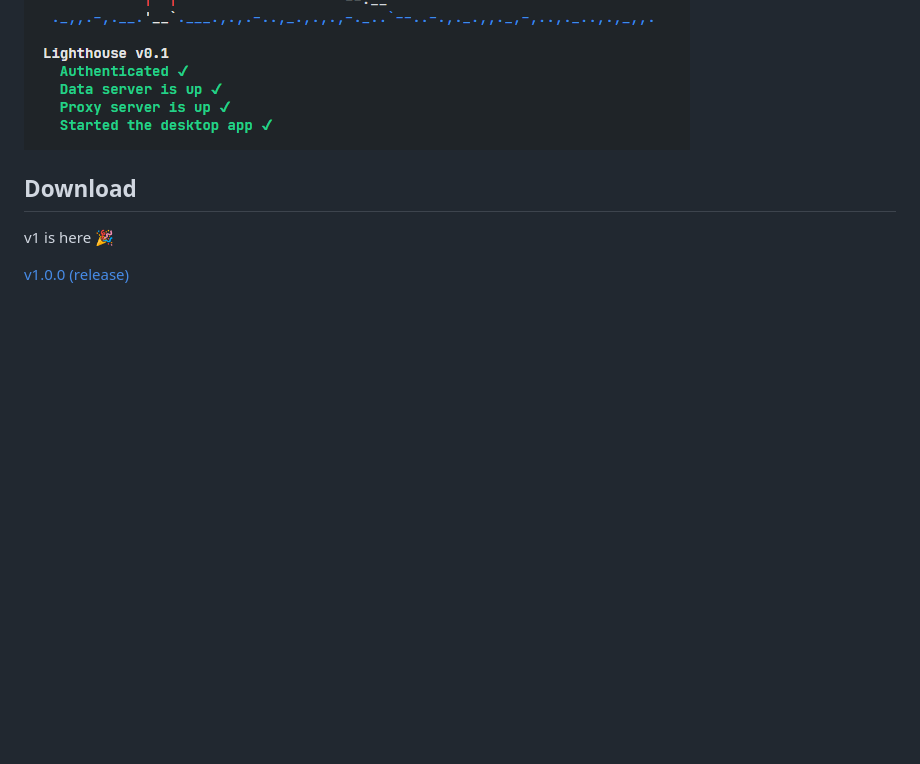
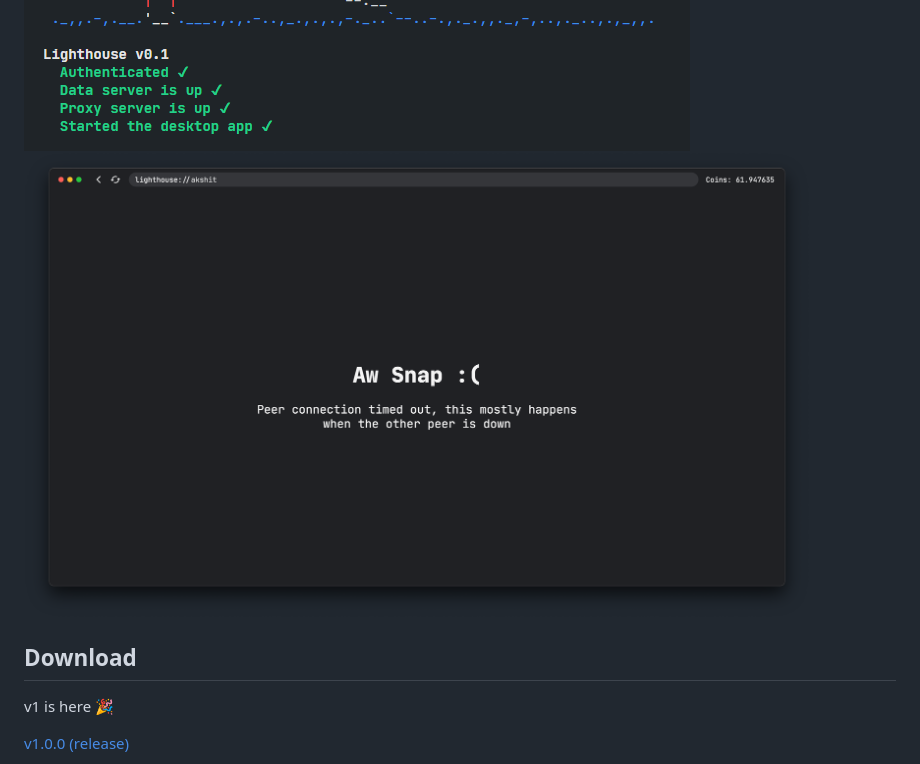
Before and after one commit to lighthouse-p2p/lighthouse, a Markdown page: README.md, the part around the change. Rendered like a GitHub page; pictures changed too: screenshots/error.png (added); blank space fills up the shorter version.

Commit message:
[Docs] Add an error screenshot

```diff
--- a/README.md
+++ b/README.md
@@ -8,6 +8,7 @@
 <img src="./screenshots/home.png" width="786px" alt="home" />
 <img src="./screenshots/peer.png" width="786px" alt="peer" />
 <img src="./screenshots/cli.png" alt="cli" />
+<img src="./screenshots/error.png" width="786px" alt="error" />
 
 ## Download
 
```
